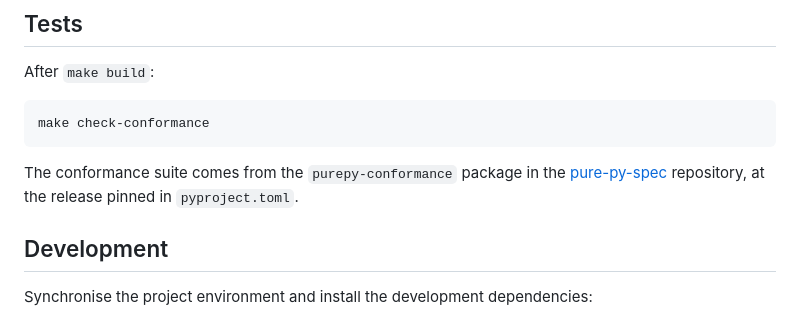
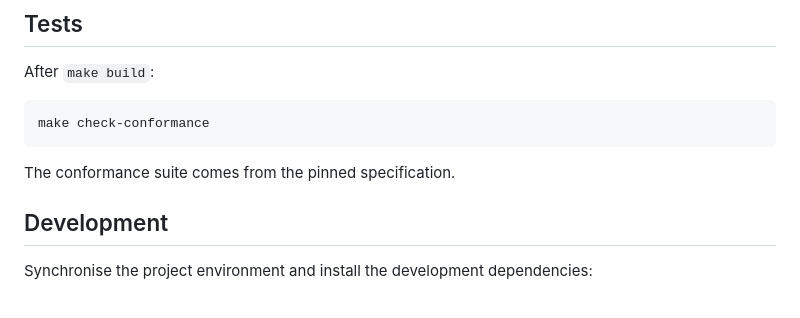
Before and after one commit to pure-py/isabelle-purepy, a Markdown page: README.md, the part around the change. GitHub-like rendering.

Commit message:
Suite comes from the pinned specification

````diff
--- a/README.md
+++ b/README.md
@@ -47,8 +47,7 @@ After `make build`:
 make check-conformance
 ```
 
-The conformance suite comes from the `purepy-conformance` package in the
-[pure-py-spec](https://github.com/pure-py/pure-py-spec) repository, at the release pinned in `pyproject.toml`.
+The conformance suite comes from the pinned specification.
 
 ## Development
 
````
